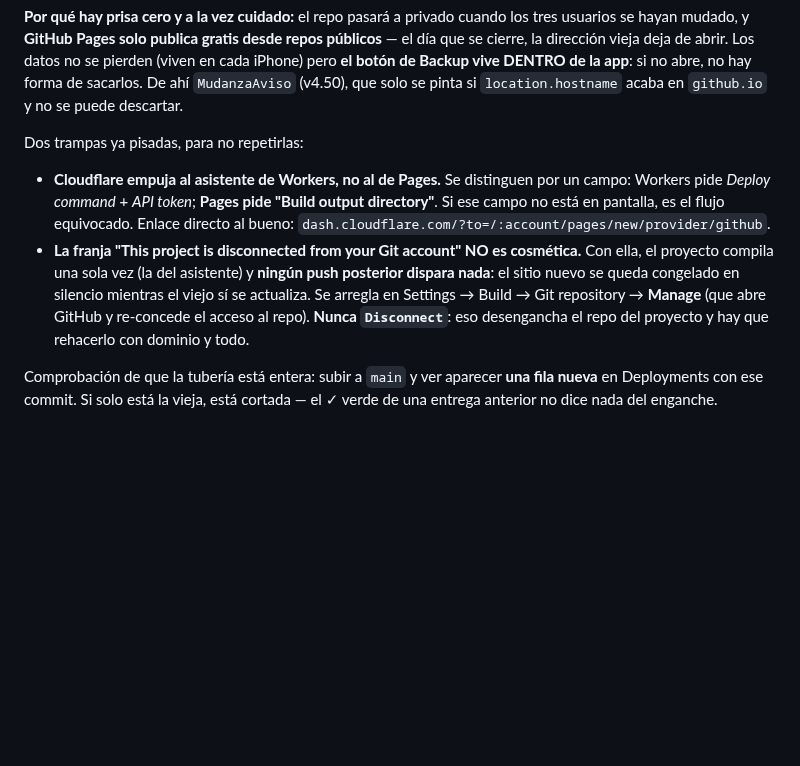
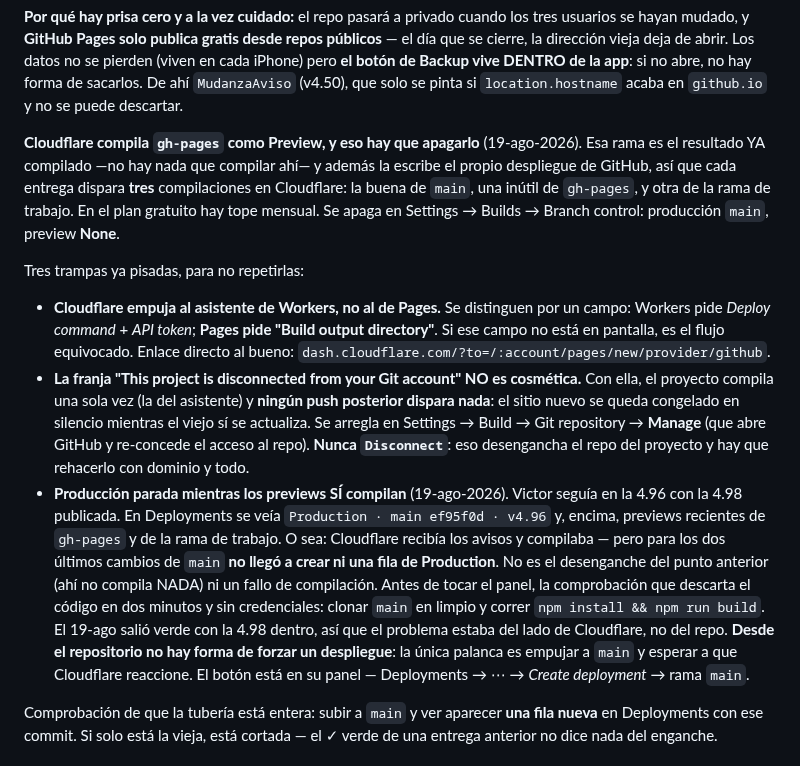
Before and after one commit to GaloFly/galowillmakeyourich, a Markdown page: CLAUDE.md, the part around the change. GitHub-like rendering; blank space fills up the shorter version.

Commit message:
Documenta la parada de producción de Cloudflare, y el empujón a main
Victor seguía en la 4.96 con la 4.98 publicada en gh-pages. Lo que se ve en
su panel: Production en main ef95f0d (v4.96) y, ENCIMA, previews recientes
de gh-pages y de la rama de trabajo. Cloudflare recibe los avisos y compila,
pero para los dos últimos cambios de main no crea ni una fila de Production.

No es el desenganche ya documentado (ahí no compilaría nada) ni un fallo de
compilación: reproducido el build tal cual lo hace Cloudflare —clon limpio de
main, npm install, npm run build— y sale verde con la 4.98 dentro. Esa
comprobación queda escrita, que descarta el código en dos minutos y sin
necesitar credenciales de nadie.

Y se apunta lo que hay que apagar de todas formas: Cloudflare compila
gh-pages como Preview. Esa rama es el resultado ya compilado y la escribe el
propio despliegue, así que cada entrega gasta TRES compilaciones en vez de
una, contra un tope mensual.

Este commit es además la única palanca que queda desde el repositorio: un
empujón a main para ver si dispara el despliegue de producción que falta.

Co-Authored-By: Claude Opus 5 <noreply@anthropic.com>
Claude-Session: https://claude.ai/code/session_01BA8ZW3bTavhdp27Nbs5sXf

```diff
--- a/CLAUDE.md
+++ b/CLAUDE.md
@@ -80,7 +80,13 @@ dirección vieja deja de abrir. Los datos no se pierden (viven en cada iPhone) p
 Backup vive DENTRO de la app**: si no abre, no hay forma de sacarlos. De ahí `MudanzaAviso` (v4.50),
 que solo se pinta si `location.hostname` acaba en `github.io` y no se puede descartar.
 
-Dos trampas ya pisadas, para no repetirlas:
+**Cloudflare compila `gh-pages` como Preview, y eso hay que apagarlo** (19-ago-2026). Esa rama es el
+resultado YA compilado —no hay nada que compilar ahí— y además la escribe el propio despliegue de
+GitHub, así que cada entrega dispara **tres** compilaciones en Cloudflare: la buena de `main`, una
+inútil de `gh-pages`, y otra de la rama de trabajo. En el plan gratuito hay tope mensual. Se apaga en
+Settings → Builds → Branch control: producción `main`, preview **None**.
+
+Tres trampas ya pisadas, para no repetirlas:
 
 - **Cloudflare empuja al asistente de Workers, no al de Pages.** Se distinguen por un campo: Workers
   pide *Deploy command* + *API token*; **Pages pide "Build output directory"**. Si ese campo no está
@@ -91,6 +97,17 @@ Dos trampas ya pisadas, para no repetirlas:
   nuevo se queda congelado en silencio mientras el viejo sí se actualiza. Se arregla en
   Settings → Build → Git repository → **Manage** (que abre GitHub y re-concede el acceso al repo).
   **Nunca `Disconnect`**: eso desengancha el repo del proyecto y hay que rehacerlo con dominio y todo.
+- **Producción parada mientras los previews SÍ compilan** (19-ago-2026). Victor seguía en la 4.96 con
+  la 4.98 publicada. En Deployments se veía `Production · main ef95f0d · v4.96` y, encima, previews
+  recientes de `gh-pages` y de la rama de trabajo. O sea: Cloudflare recibía los avisos y compilaba
+  — pero para los dos últimos cambios de `main` **no llegó a crear ni una fila de Production**. No es
+  el desenganche del punto anterior (ahí no compila NADA) ni un fallo de compilación.
+  Antes de tocar el panel, la comprobación que descarta el código en dos minutos y sin credenciales:
+  clonar `main` en limpio y correr `npm install && npm run build`. El 19-ago salió verde con la 4.98
+  dentro, así que el problema estaba del lado de Cloudflare, no del repo.
+  **Desde el repositorio no hay forma de forzar un despliegue**: la única palanca es empujar a `main`
+  y esperar a que Cloudflare reaccione. El botón está en su panel — Deployments → ⋯ → *Create
+  deployment* → rama `main`.
 
 Comprobación de que la tubería está entera: subir a `main` y ver aparecer **una fila nueva** en
 Deployments con ese commit. Si solo está la vieja, está cortada — el ✓ verde de una entrega anterior
```
